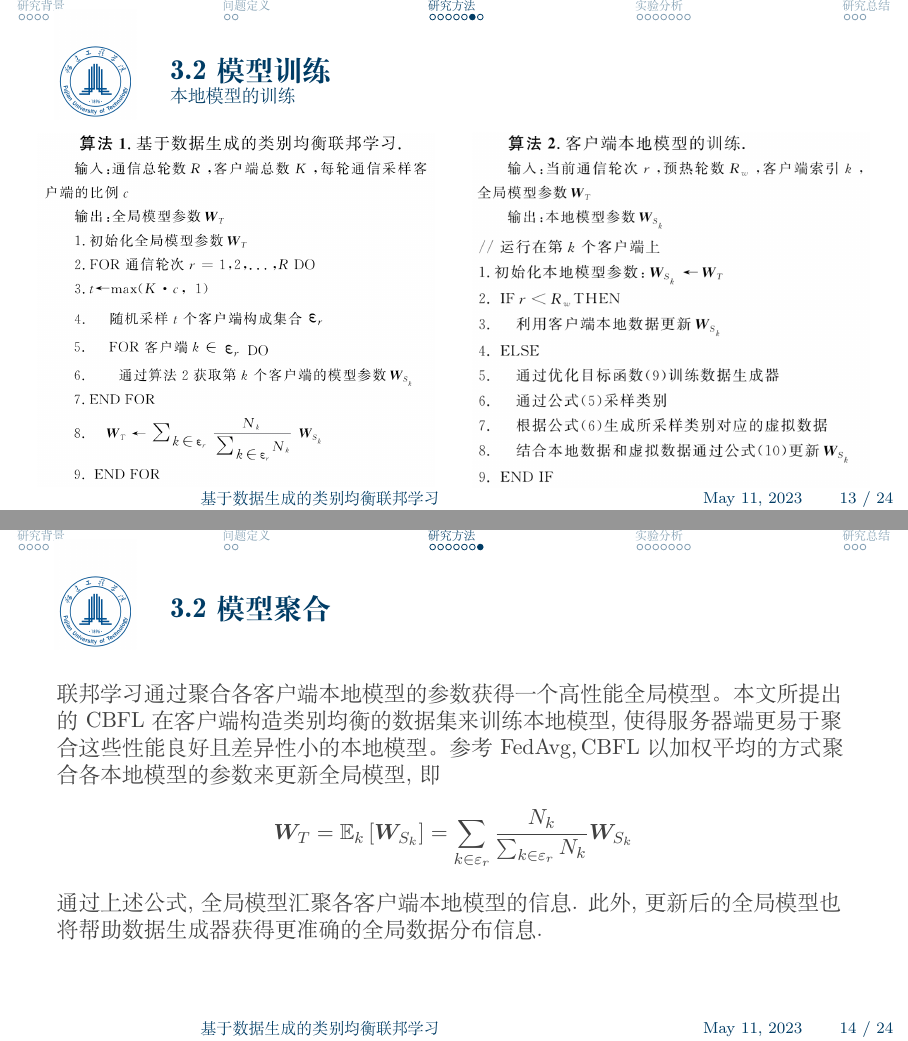
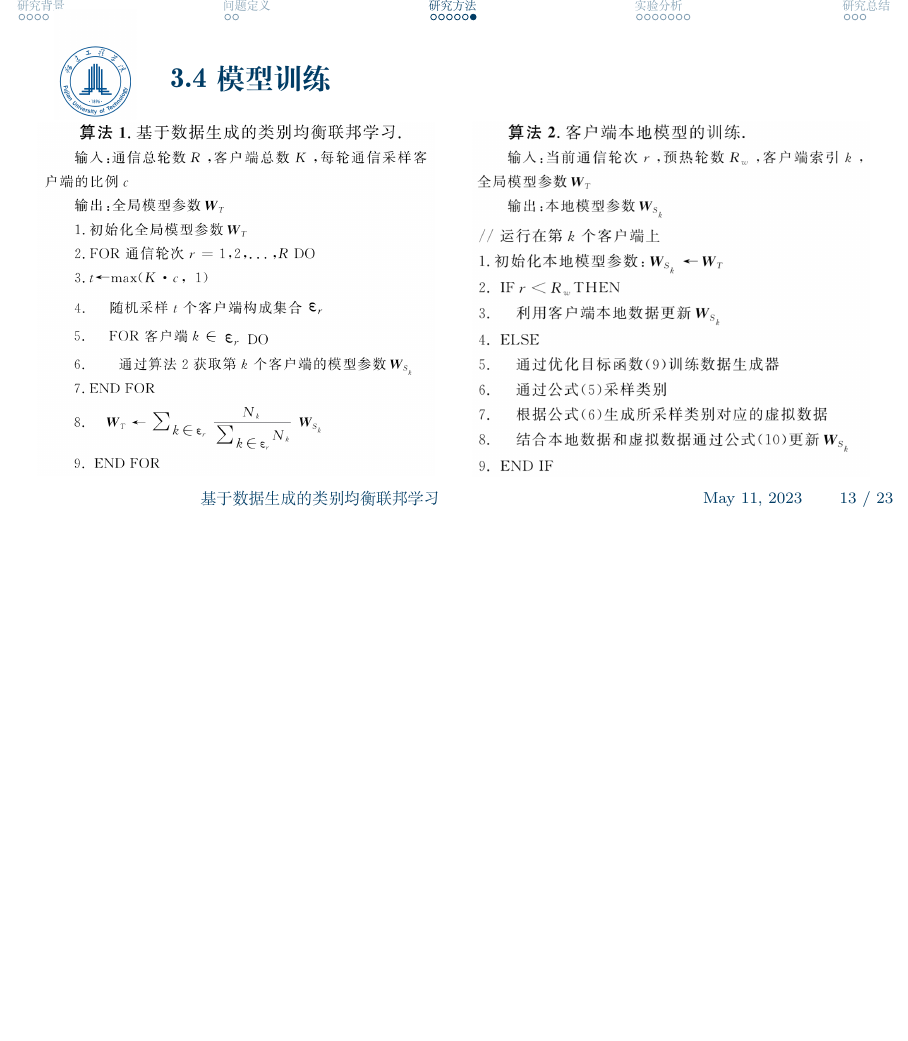
Before and after one commit to huangqihanssh/MyPresentation, LaTeX slides (20230508-基于数据生成的类别均衡联邦学习/PRE-0508.tex): pages 13 and 14 of 24 before the commit and page 13 of 23 after it, the two joined at a grey line, the shorter picture padded with empty space. Compiled offline with XeLaTeX.

Commit message:
Update the final pdf.

```diff
--- a/20230508-基于数据生成的类别均衡联邦学习/PRE-0508.tex
+++ b/20230508-基于数据生成的类别均衡联邦学习/PRE-0508.tex
@@ -156,7 +159,7 @@ $$
 \end{frame}
 
 
-\begin{frame}{3.2 模型训练}{数据生成器的训练}
+\begin{frame}{3.3 数据生成器训练}
 \begin{figure}[ht]
 \centering
 \includegraphics[width=0.8\textwidth]{images/img_gan_train}
@@ -164,7 +167,7 @@ $$
 为训练数据生成器,一种常用的做法是采取对抗学习的方式。该方式需要额外训练一个判别器,且训练判别器需要相应类别大量的真实数据样本。本文提出利用全局模型的全局数据分布信息来训练生成器,从而无需训练判别器。
 \end{frame}
 
-\begin{frame}{3.2 模型训练}{本地模型的训练}
+\begin{frame}{3.4 模型训练}
 
 
 \begin{columns}
@@ -188,14 +191,14 @@ $$
 
 
 
-\begin{frame}{3.2 模型聚合}
-联邦学习通过聚合各客户端本地模型的参数获 得一个高性能全局模型。本文所提出的 CBFL 在客户端构造类别均衡的数据集来训练本地模型, 使得服务器端更易于聚合这些性能良好且差异性小的本地模型。参考 $\mathrm{FedAvg}, \mathrm{CBFL}$ 以 加权平均的方式聚合各本地模型的参数来更新全局 模型, 即
-$$
-\boldsymbol{W}_T=\mathbb{E}_k\left[\boldsymbol{W}_{S_k}\right]=\sum_{k \in \varepsilon_r} \frac{N_k}{\sum_{k \in \varepsilon_r} N_k} \boldsymbol{W}_{S_k}
-$$
-通过上述公式, 全局模型汇聚各客户端本地模型的信息. 此外, 更新后的全局模型也将帮助数据 生成器获得更准确的全局数据分布信息.
-
-\end{frame}
+%\begin{frame}{3.5 模型聚合}
+%联邦学习通过聚合各客户端本地模型的参数获 得一个高性能全局模型。本文所提出的 CBFL 在客户端构造类别均衡的数据集来训练本地模型, 使得服务器端更易于聚合这些性能良好且差异性小的本地模型。参考 $\mathrm{FedAvg}, \mathrm{CBFL}$ 以 加权平均的方式聚合各本地模型的参数来更新全局 模型, 即
+%$$
+%\boldsymbol{W}_T=\mathbb{E}_k\left[\boldsymbol{W}_{S_k}\right]=\sum_{k \in \varepsilon_r} \frac{N_k}{\sum_{k \in \varepsilon_r} N_k} \boldsymbol{W}_{S_k}
+%$$
+%通过上述公式, 全局模型汇聚各客户端本地模型的信息. 此外, 更新后的全局模型也将帮助数据 生成器获得更准确的全局数据分布信息.
+%
+%\end{frame}
 
 
 
```
Also changed, not shown: 20230508-基于数据生成的类别均衡联邦学习/PRE-0508.tex (16 more changed lines).
